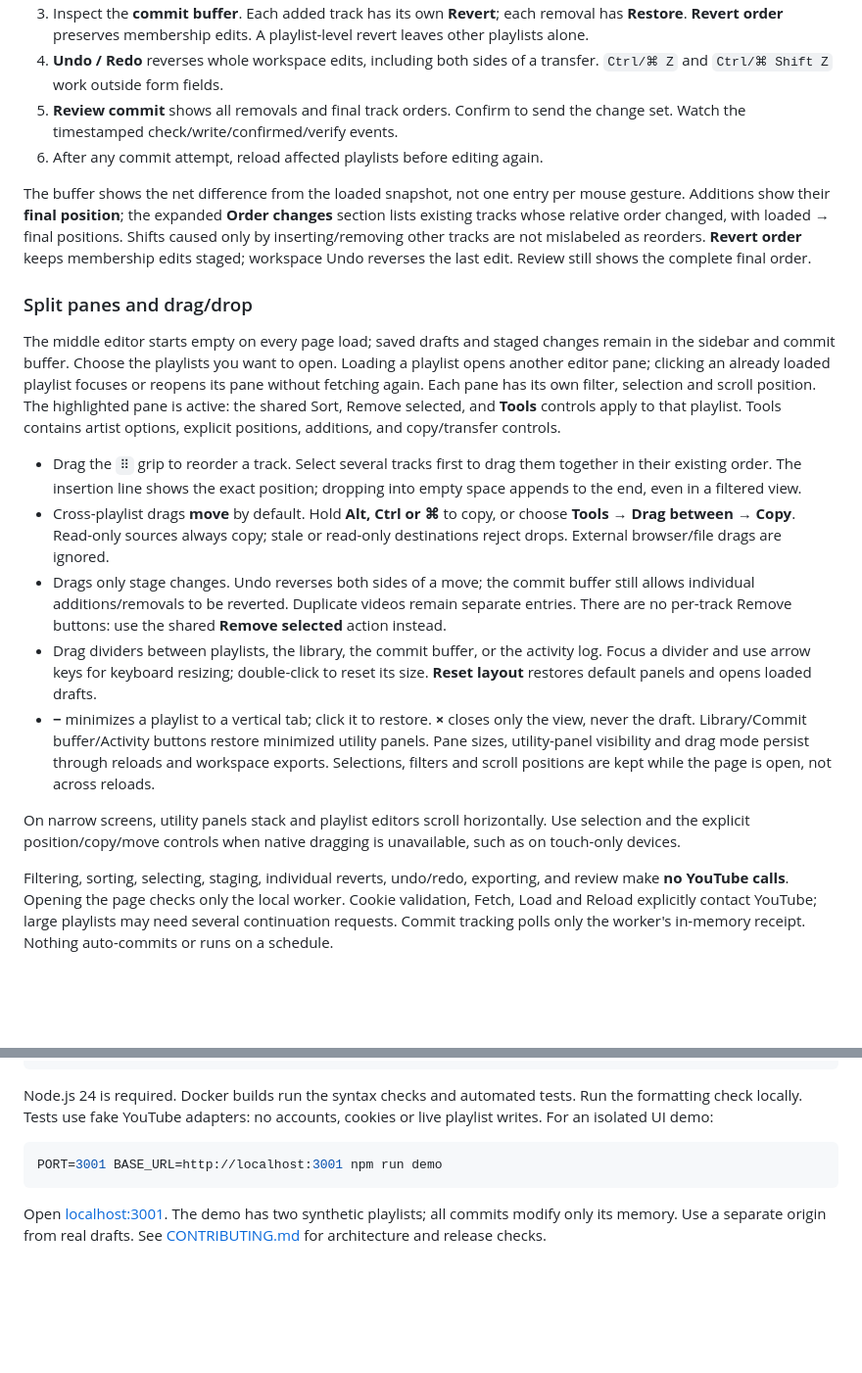
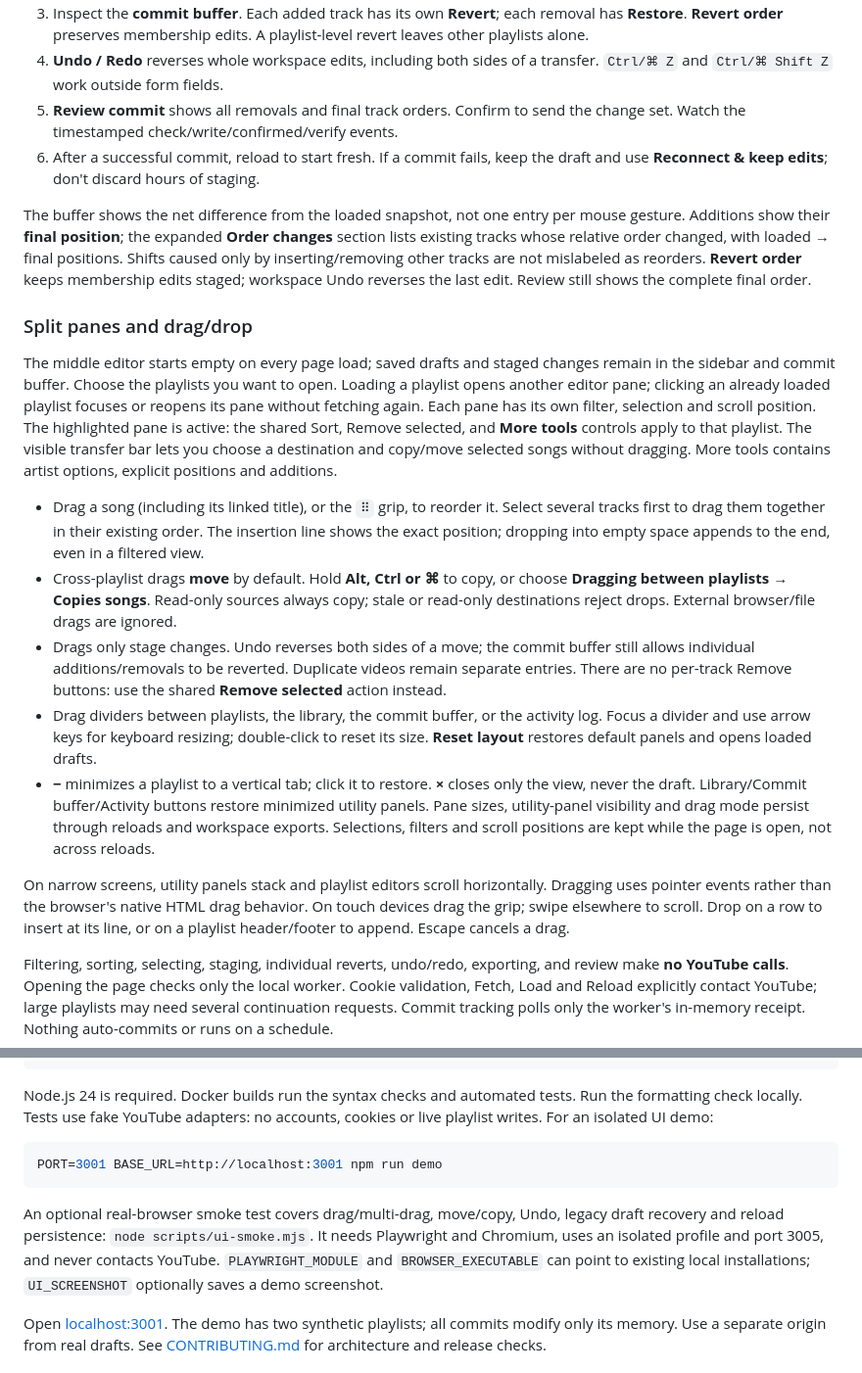
Before and after one commit to gottaeat/ytmsorter, a Markdown page: README.md, 2 parts joined by grey strips. Shown at 98% size. GitHub-like rendering; blank space fills up the shorter version.

````diff
--- a/README.md
+++ b/README.md
@@ -84,7 +84,8 @@ than guessing another channel. Names stay with browser credentials, outside expo
    transfer. `Ctrl/⌘ Z` and `Ctrl/⌘ Shift Z` work outside form fields.
 5. **Review commit** shows all removals and final track orders. Confirm to send
    the change set. Watch the timestamped check/write/confirmed/verify events.
-6. After any commit attempt, reload affected playlists before editing again.
+6. After a successful commit, reload to start fresh. If a commit fails, keep the
+   draft and use **Reconnect & keep edits**; don't discard hours of staging.
 
 The buffer shows the net difference from the loaded snapshot, not one entry per
 mouse gesture. Additions show their **final position**; the expanded **Order
@@ -100,14 +101,15 @@ remain in the sidebar and commit buffer. Choose the playlists you want to open.
 Loading a playlist opens another editor pane; clicking an already loaded playlist
 focuses or reopens its pane without fetching again. Each pane has its own filter,
 selection and scroll position. The highlighted pane is active: the shared Sort,
-Remove selected, and **Tools** controls apply to that playlist. Tools contains
-artist options, explicit positions, additions, and copy/transfer controls.
+Remove selected, and **More tools** controls apply to that playlist. The visible
+transfer bar lets you choose a destination and copy/move selected songs without
+dragging. More tools contains artist options, explicit positions and additions.
 
-- Drag the `⠿` grip to reorder a track. Select several tracks first to drag them
+- Drag a song (including its linked title), or the `⠿` grip, to reorder it. Select several tracks first to drag them
   together in their existing order. The insertion line shows the exact position;
   dropping into empty space appends to the end, even in a filtered view.
 - Cross-playlist drags **move** by default. Hold **Alt, Ctrl or ⌘** to copy, or
-  choose **Tools → Drag between → Copy**. Read-only sources always copy; stale
+  choose **Dragging between playlists → Copies songs**. Read-only sources always copy; stale
   or read-only destinations reject drops. External browser/file drags are ignored.
 - Drags only stage changes. Undo reverses both sides of a move; the commit buffer
   still allows individual additions/removals to be reverted. Duplicate videos
@@ -123,8 +125,9 @@ artist options, explicit positions, additions, and copy/transfer controls.
   are kept while the page is open, not across reloads.
 
 On narrow screens, utility panels stack and playlist editors scroll horizontally.
-Use selection and the explicit position/copy/move controls when native dragging
-is unavailable, such as on touch-only devices.
+Dragging uses pointer events rather than the browser's native HTML drag behavior.
+On touch devices drag the grip; swipe elsewhere to scroll. Drop on a row to insert
+at its line, or on a playlist header/footer to append. Escape cancels a drag.
 
 Filtering, sorting, selecting, staging, individual reverts, undo/redo, exporting,
 and review make **no YouTube calls**. Opening the page checks only the local
@@ -254,6 +277,12 @@ or live playlist writes. For an isolated UI demo:
 PORT=3001 BASE_URL=http://localhost:3001 npm run demo
 ```
 
+An optional real-browser smoke test covers drag/multi-drag, move/copy, Undo,
+legacy draft recovery and reload persistence: `node scripts/ui-smoke.mjs`.
+It needs Playwright and Chromium, uses an isolated profile and port 3005, and
+never contacts YouTube. `PLAYWRIGHT_MODULE` and `BROWSER_EXECUTABLE` can point to
+existing local installations; `UI_SCREENSHOT` optionally saves a demo screenshot.
+
 Open [localhost:3001](http://localhost:3001). The demo has two synthetic playlists;
 all commits modify only its memory. Use a separate origin from real drafts.
 See [CONTRIBUTING.md](CONTRIBUTING.md) for architecture and release checks.
````
Also changed, not shown: other parts of README.md (+24 -4 lines), CONTRIBUTING.md (+1 -1 lines), docs/demo-workbench.jpg, 9 other files.
